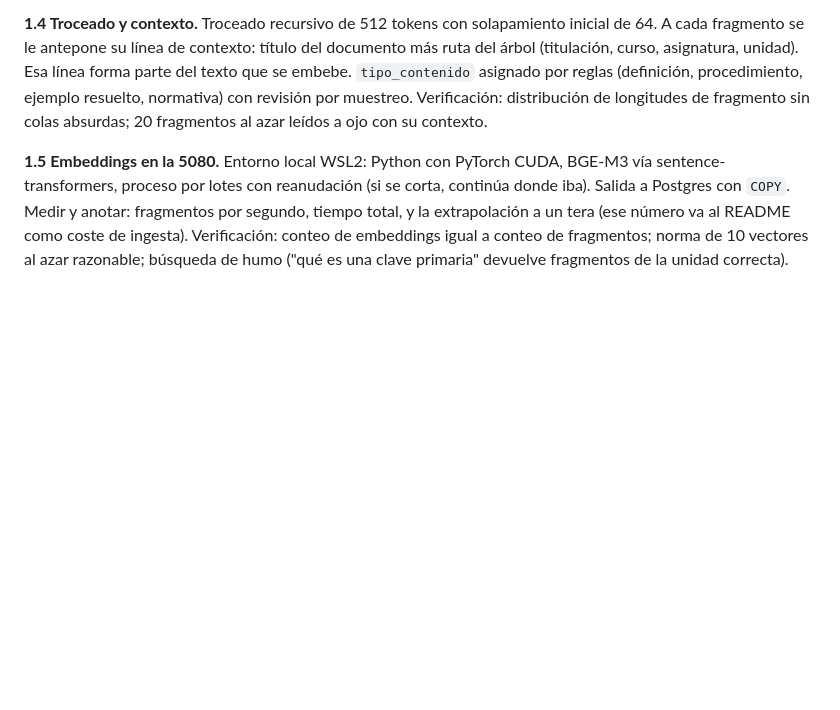
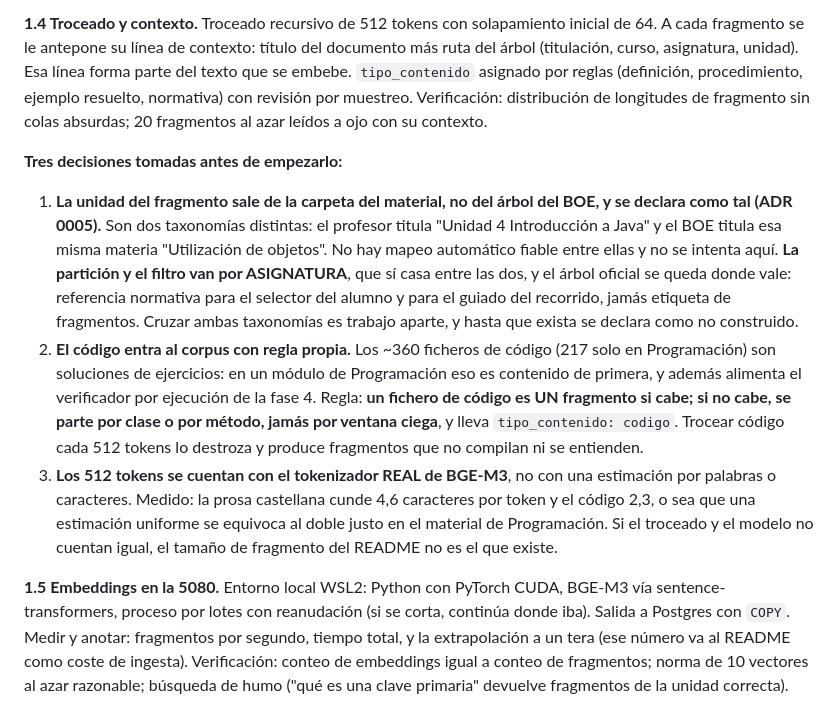
Before and after one commit to marcosmatalab/veridica, a Markdown page: guia-definitiva.md, the part around the change. Rendered like a GitHub page; blank space fills up the shorter version.

```diff
--- a/guia-definitiva.md
+++ b/guia-definitiva.md
@@ -241,6 +241,12 @@ Copiar esta guía dentro. Escribir `CLAUDE.md` desde el Apéndice A. Verificaci
 **Prioridad de este encargo, por el reloj:** primero **Programación (0485)**, que es la asignatura curada que falta por normalizar y donde van a vivir los casos. Después el DWES antiguo de Comesaña y el material parcial de DAM y ASIR; si no llegan, se declaran en `COBERTURA.md` y se sigue.
 
 **1.4 Troceado y contexto.** Troceado recursivo de 512 tokens con solapamiento inicial de 64. A cada fragmento se le antepone su línea de contexto: título del documento más ruta del árbol (titulación, curso, asignatura, unidad). Esa línea forma parte del texto que se embebe. `tipo_contenido` asignado por reglas (definición, procedimiento, ejemplo resuelto, normativa) con revisión por muestreo. Verificación: distribución de longitudes de fragmento sin colas absurdas; 20 fragmentos al azar leídos a ojo con su contexto.
+
+**Tres decisiones tomadas antes de empezarlo:**
+
+1. **La unidad del fragmento sale de la carpeta del material, no del árbol del BOE, y se declara como tal (ADR 0005).** Son dos taxonomías distintas: el profesor titula "Unidad 4 Introducción a Java" y el BOE titula esa misma materia "Utilización de objetos". No hay mapeo automático fiable entre ellas y no se intenta aquí. **La partición y el filtro van por ASIGNATURA**, que sí casa entre las dos, y el árbol oficial se queda donde vale: referencia normativa para el selector del alumno y para el guiado del recorrido, jamás etiqueta de fragmentos. Cruzar ambas taxonomías es trabajo aparte, y hasta que exista se declara como no construido.
+2. **El código entra al corpus con regla propia.** Los ~360 ficheros de código (217 solo en Programación) son soluciones de ejercicios: en un módulo de Programación eso es contenido de primera, y además alimenta el verificador por ejecución de la fase 4. Regla: **un fichero de código es UN fragmento si cabe; si no cabe, se parte por clase o por método, jamás por ventana ciega**, y lleva `tipo_contenido: codigo`. Trocear código cada 512 tokens lo destroza y produce fragmentos que no compilan ni se entienden.
+3. **Los 512 tokens se cuentan con el tokenizador REAL de BGE-M3**, no con una estimación por palabras o caracteres. Medido: la prosa castellana cunde 4,6 caracteres por token y el código 2,3, o sea que una estimación uniforme se equivoca al doble justo en el material de Programación. Si el troceado y el modelo no cuentan igual, el tamaño de fragmento del README no es el que existe.
 
 **1.5 Embeddings en la 5080.** Entorno local WSL2: Python con PyTorch CUDA, BGE-M3 vía sentence-transformers, proceso por lotes con reanudación (si se corta, continúa donde iba). Salida a Postgres con `COPY`. Medir y anotar: fragmentos por segundo, tiempo total, y la extrapolación a un tera (ese número va al README como coste de ingesta). Verificación: conteo de embeddings igual a conteo de fragmentos; norma de 10 vectores al azar razonable; búsqueda de humo ("qué es una clave primaria" devuelve fragmentos de la unidad correcta).
 
```
Also changed, not shown: docs/adr/0005-la-unidad-sale-de-la-carpeta-no-del-boe.md (added, +58 -0 lines).
